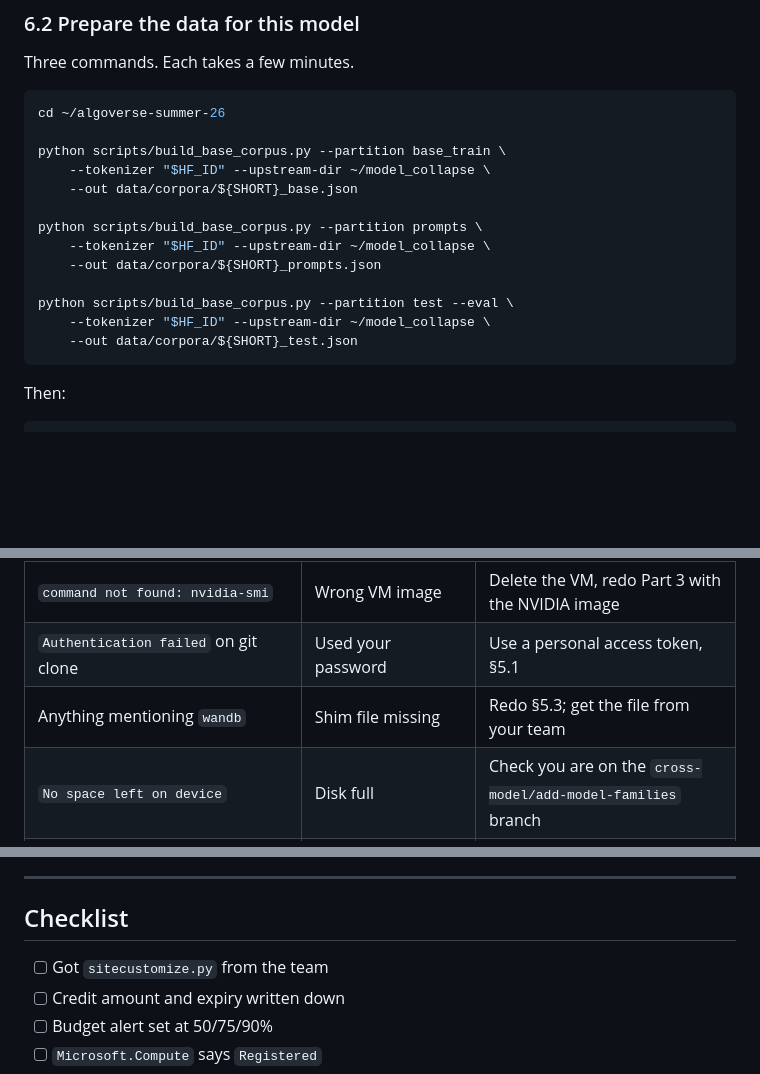
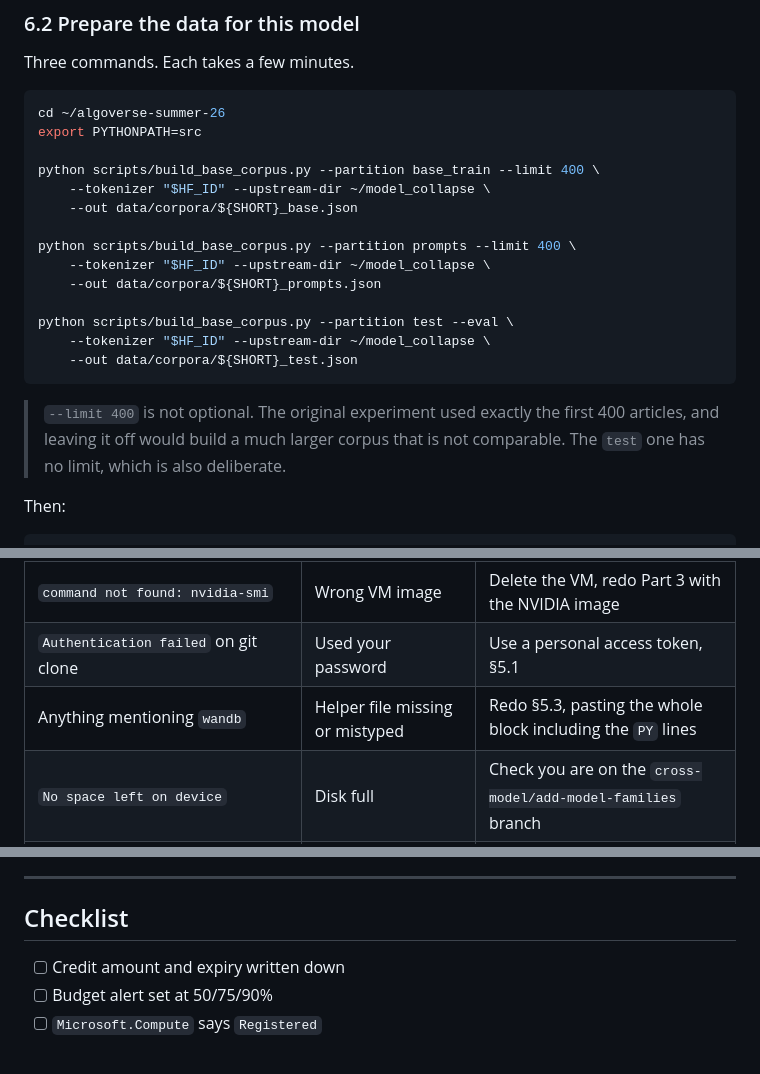
Before and after one commit to guptaneil1/algoverse-summer-26, a Markdown page: docs/CROSS_MODEL_RUNBOOK.md, 3 parts joined by grey strips. GitHub-like rendering; blank space fills up the shorter version.

````diff
--- a/docs/CROSS_MODEL_RUNBOOK.md
+++ b/docs/CROSS_MODEL_RUNBOOK.md
@@ -472,12 +494,13 @@ Three commands. Each takes a few minutes.
 
 ```bash
 cd ~/algoverse-summer-26
+export PYTHONPATH=src
 
-python scripts/build_base_corpus.py --partition base_train \
+python scripts/build_base_corpus.py --partition base_train --limit 400 \
     --tokenizer "$HF_ID" --upstream-dir ~/model_collapse \
     --out data/corpora/${SHORT}_base.json
 
-python scripts/build_base_corpus.py --partition prompts \
+python scripts/build_base_corpus.py --partition prompts --limit 400 \
     --tokenizer "$HF_ID" --upstream-dir ~/model_collapse \
     --out data/corpora/${SHORT}_prompts.json
 
@@ -485,6 +508,10 @@ python scripts/build_base_corpus.py --partition test --eval \
     --tokenizer "$HF_ID" --upstream-dir ~/model_collapse \
     --out data/corpora/${SHORT}_test.json
 ```
+
+> `--limit 400` is not optional. The original experiment used exactly the first 400
+> articles, and leaving it off would build a much larger corpus that is not comparable.
+> The `test` one has no limit, which is also deliberate.
 
 Then:
 
@@ -627,7 +654,7 @@ IP (it changes), and go back to §4.2. Your files are all still there.
 | `Permission denied (publickey)` | Key file permissions | Redo §4.1 |
 | `command not found: nvidia-smi` | Wrong VM image | Delete the VM, redo Part 3 with the NVIDIA image |
 | `Authentication failed` on git clone | Used your password | Use a personal access token, §5.1 |
-| Anything mentioning `wandb` | Shim file missing | Redo §5.3; get the file from your team |
+| Anything mentioning `wandb` | Helper file missing or mistyped | Redo §5.3, pasting the whole block including the `PY` lines |
 | `No space left on device` | Disk full | Check you are on the `cross-model/add-model-families` branch |
 | `make_model_pilot.py` says "CANNOT BUILD CONFIG" | Data not prepared | Do §6.2 first |
 | Terminal seems frozen | It is working | **Wait.** Do not press Ctrl-C |
@@ -664,7 +691,6 @@ once.
 
 ## Checklist
 
-- [ ] Got `sitecustomize.py` from the team
 - [ ] Credit amount and expiry written down
 - [ ] Budget alert set at 50/75/90%
 - [ ] `Microsoft.Compute` says `Registered`
````
Also changed, not shown: other parts of docs/CROSS_MODEL_RUNBOOK.md (+46 -24 lines).
